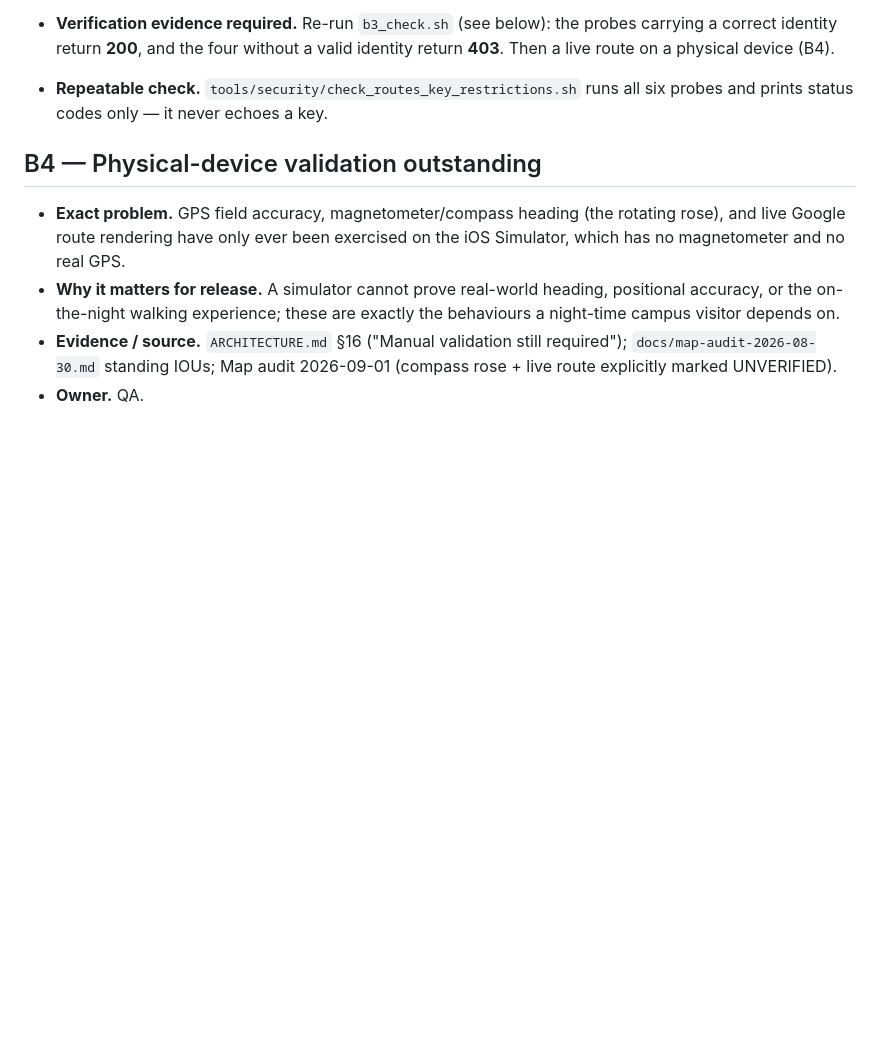
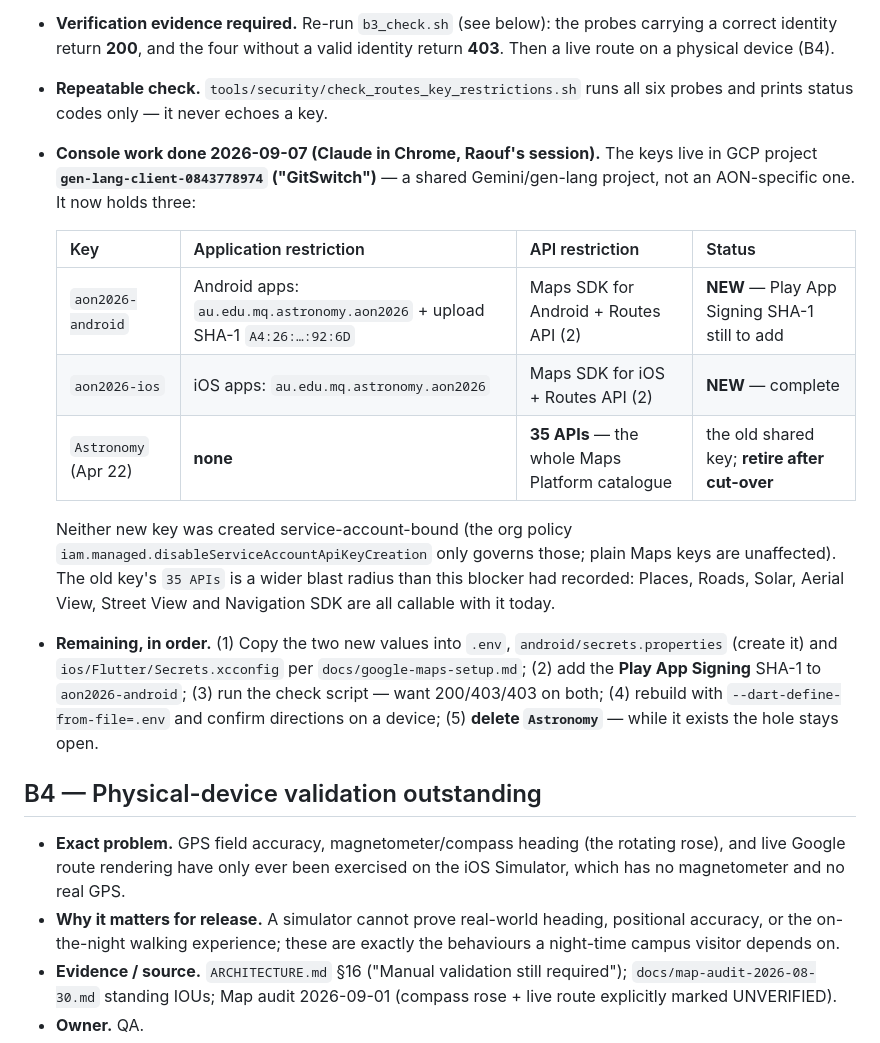
Before and after one commit to leoalavi/MQ-Astronomy-Open-Night-2026, a Markdown page: docs/release-blockers.md, the part around the change. Drawn GitHub-style; blank space fills up the shorter version.

Commit message:
docs(B3): record the two per-platform GCP keys created in the console
Created via Claude in Chrome in Raouf's own session, in GCP project
gen-lang-client-0843778974 ("GitSwitch"):

- aon2026-android: Android apps restriction (package + upload SHA-1),
  API restriction = Maps SDK for Android + Routes API. The Play App Signing
  SHA-1 still has to be added before real users can use it.
- aon2026-ios: iOS apps restriction (bundle id), API restriction = Maps SDK
  for iOS + Routes API. Complete.

Neither is service-account-bound; the org policy governing that only affects
Vertex/Gemini-style keys. Key values were never captured - the reveal dialogs
were dismissed by accessibility reference, not screenshot.

Also records that the old shared "Astronomy" key is restricted to 35 APIs
(the entire Maps Platform catalogue), a wider blast radius than B3 had
documented, and lists the cut-over steps in order, ending with deleting it.

B3 stays OPEN until the new keys are in .env, verified 200/403/403, and the
old key is gone.

Co-Authored-By: Claude Fable 5.1 <noreply@anthropic.com>

```diff
--- a/docs/release-blockers.md
+++ b/docs/release-blockers.md
@@ -212,6 +212,29 @@ clears the path to GO.
 
 - **Repeatable check.** `tools/security/check_routes_key_restrictions.sh` runs
   all six probes and prints status codes only — it never echoes a key.
+
+- **Console work done 2026-09-07 (Claude in Chrome, Raouf's session).** The
+  keys live in GCP project **`gen-lang-client-0843778974` ("GitSwitch")** — a
+  shared Gemini/gen-lang project, not an AON-specific one. It now holds three:
+
+  | Key | Application restriction | API restriction | Status |
+  |---|---|---|---|
+  | `aon2026-android` | Android apps: `au.edu.mq.astronomy.aon2026` + upload SHA-1 `A4:26:…:92:6D` | Maps SDK for Android + Routes API (2) | **NEW** — Play App Signing SHA-1 still to add |
+  | `aon2026-ios` | iOS apps: `au.edu.mq.astronomy.aon2026` | Maps SDK for iOS + Routes API (2) | **NEW** — complete |
+  | `Astronomy` (Apr 22) | **none** | **35 APIs** — the whole Maps Platform catalogue | the old shared key; **retire after cut-over** |
+
+  Neither new key was created service-account-bound (the org policy
+  `iam.managed.disableServiceAccountApiKeyCreation` only governs those; plain
+  Maps keys are unaffected). The old key's `35 APIs` is a wider blast radius than
+  this blocker had recorded: Places, Roads, Solar, Aerial View, Street View and
+  Navigation SDK are all callable with it today.
+
+- **Remaining, in order.** (1) Copy the two new values into `.env`,
+  `android/secrets.properties` (create it) and `ios/Flutter/Secrets.xcconfig` per
+  `docs/google-maps-setup.md`; (2) add the **Play App Signing** SHA-1 to
+  `aon2026-android`; (3) run the check script — want 200/403/403 on both;
+  (4) rebuild with `--dart-define-from-file=.env` and confirm directions on a
+  device; (5) **delete `Astronomy`** — while it exists the hole stays open.
 
 ## B4 — Physical-device validation outstanding
 
```
